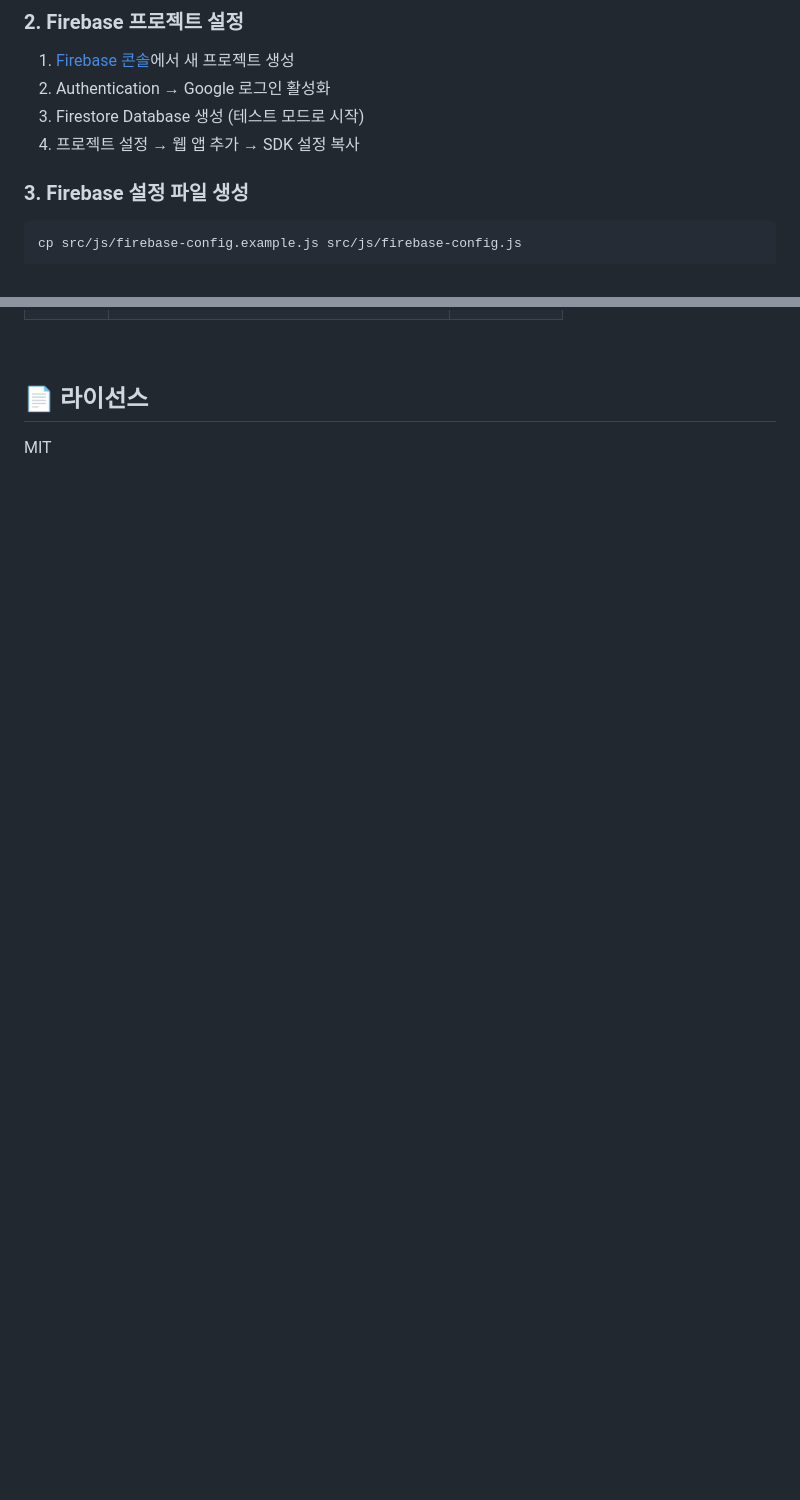
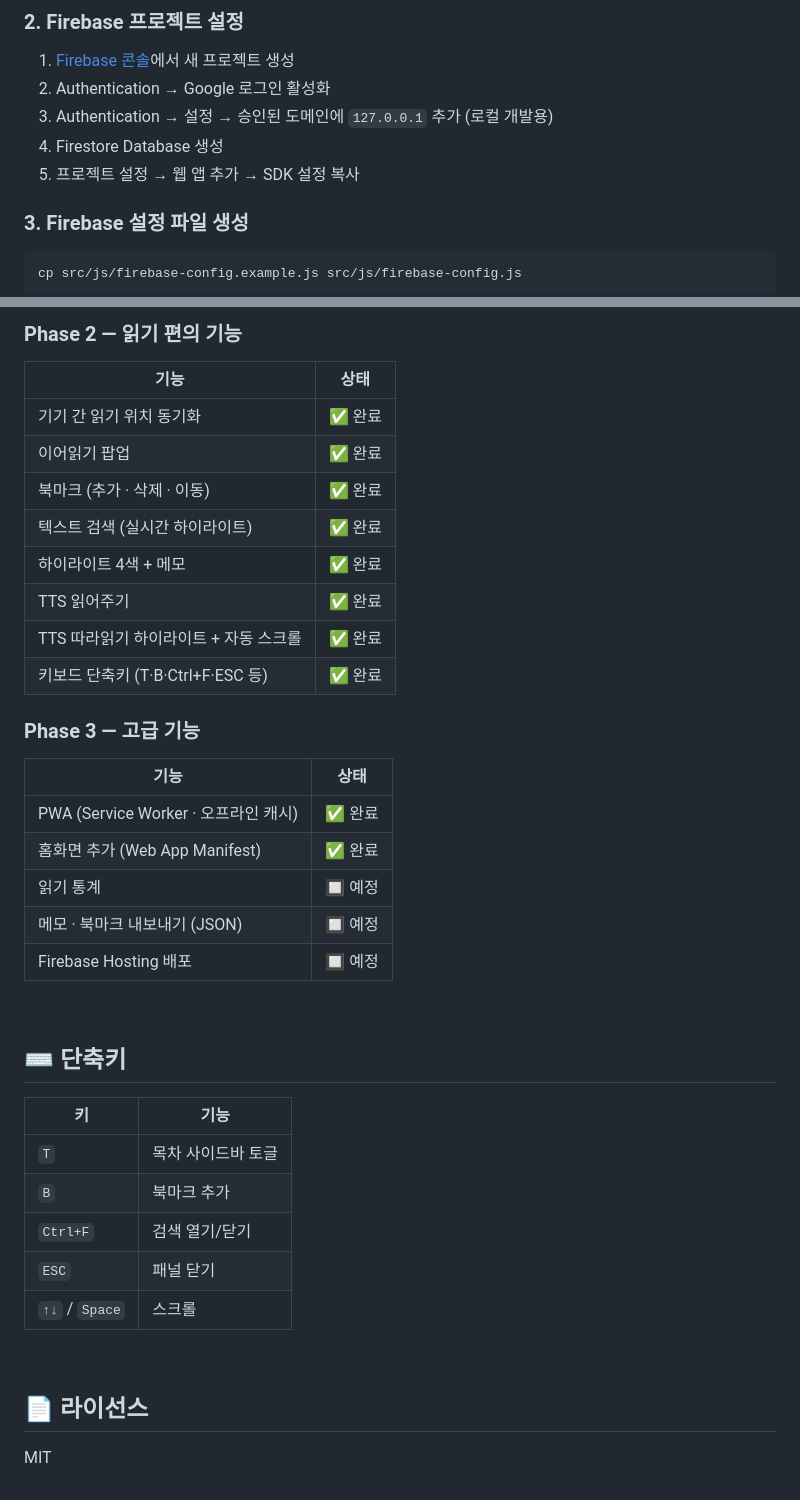
Before and after one commit to bird8696/novel-viewer, a Markdown page: README.md, 2 parts joined by grey strips. Drawn GitHub-style; blank space fills up the shorter version.

```diff
--- a/README.md
+++ b/README.md
@@ -44,8 +48,9 @@ cd novel-viewer
 
 1. [Firebase 콘솔](https://console.firebase.google.com/)에서 새 프로젝트 생성
 2. Authentication → Google 로그인 활성화
-3. Firestore Database 생성 (테스트 모드로 시작)
-4. 프로젝트 설정 → 웹 앱 추가 → SDK 설정 복사
+3. Authentication → 설정 → 승인된 도메인에 `127.0.0.1` 추가 (로컬 개발용)
+4. Firestore Database 생성
+5. 프로젝트 설정 → 웹 앱 추가 → SDK 설정 복사
 
 ### 3. Firebase 설정 파일 생성
 
@@ -127,3 +157,37 @@ novel-viewer/
+### Phase 2 — 읽기 편의 기능
+
+| 기능                                  | 상태    |
+| ------------------------------------- | ------- |
+| 기기 간 읽기 위치 동기화              | ✅ 완료 |
+| 이어읽기 팝업                         | ✅ 완료 |
+| 북마크 (추가 · 삭제 · 이동)           | ✅ 완료 |
+| 텍스트 검색 (실시간 하이라이트)       | ✅ 완료 |
+| 하이라이트 4색 + 메모                 | ✅ 완료 |
+| TTS 읽어주기                          | ✅ 완료 |
+| TTS 따라읽기 하이라이트 + 자동 스크롤 | ✅ 완료 |
+| 키보드 단축키 (T·B·Ctrl+F·ESC 등)     | ✅ 완료 |
+
+### Phase 3 — 고급 기능
+
+| 기능                                 | 상태    |
+| ------------------------------------ | ------- |
+| PWA (Service Worker · 오프라인 캐시) | ✅ 완료 |
+| 홈화면 추가 (Web App Manifest)       | ✅ 완료 |
+| 읽기 통계                            | 🔲 예정 |
+| 메모 · 북마크 내보내기 (JSON)        | 🔲 예정 |
+| Firebase Hosting 배포                | 🔲 예정 |
+
+<br>
+
+## ⌨️ 단축키
+
+| 키             | 기능               |
+| -------------- | ------------------ |
+| `T`            | 목차 사이드바 토글 |
+| `B`            | 북마크 추가        |
+| `Ctrl+F`       | 검색 열기/닫기     |
+| `ESC`          | 패널 닫기          |
+| `↑↓` / `Space` | 스크롤             |
 
 <br>
 
```
Also changed, not shown: other parts of README.md (+68 -39 lines).
